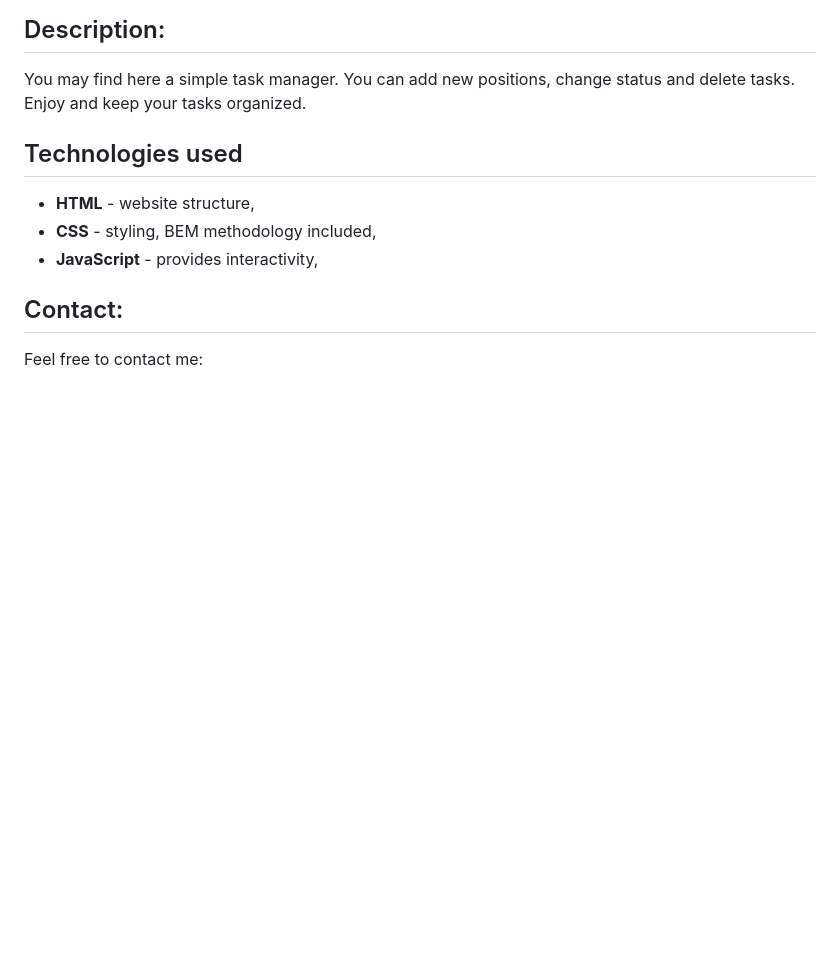
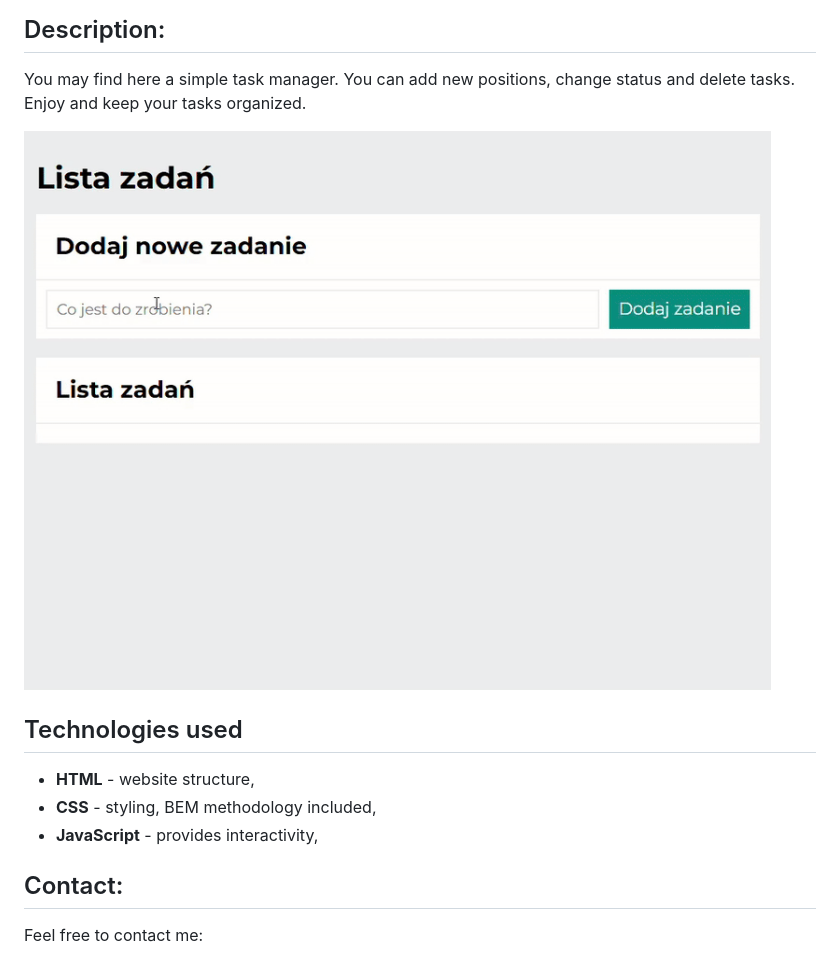
Before and after one commit to Mikoli09/TasksList, a Markdown page: readme.md, the part around the change. Rendered like a GitHub page; pictures changed too: images/taskslist.gif (added); blank space fills up the shorter version.

Commit message:
readme and icon image updated

```diff
--- a/readme.md
+++ b/readme.md
@@ -11,6 +11,9 @@ You can add new positions, change status and delete tasks.
 Enjoy and keep your tasks organized.
 
 
+![taskslistGIF](/images/taskslist.gif)
+
+
 ## Technologies used
 - **HTML** - website structure,
 - **CSS** - styling, BEM methodology included,
```
Also changed, not shown: images/Checklist.png (deleted), images/icon.png (added), 2 other files.
